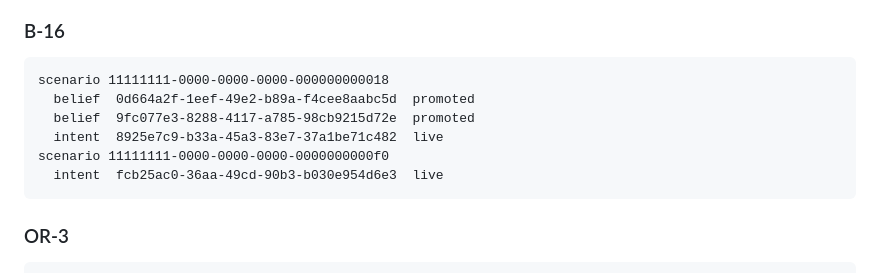
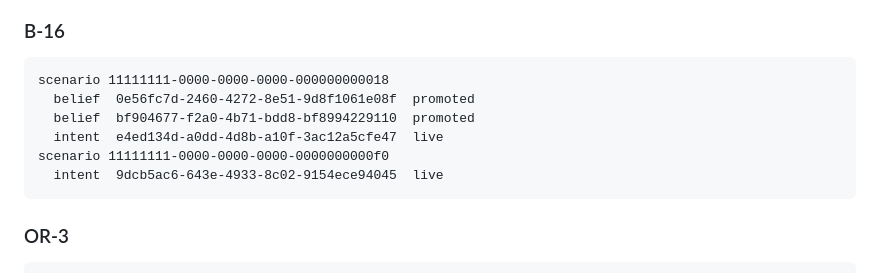
Before and after one commit to PithomLabs/solvent, a Markdown page: docs/M2_TRANSCRIPT.md, the part around one of its changes. Rendered like a GitHub page.

````diff
--- a/docs/M2_TRANSCRIPT.md
+++ b/docs/M2_TRANSCRIPT.md
@@ -94,11 +94,11 @@ ERROR: failed to satisfy CHECK constraint ((state != 'live':::STRING) OR (belief
 
 ```
 scenario 11111111-0000-0000-0000-000000000018
-  belief  0d664a2f-1eef-49e2-b89a-f4cee8aabc5d  promoted
-  belief  9fc077e3-8288-4117-a785-98cb9215d72e  promoted
-  intent  8925e7c9-b33a-45a3-83e7-37a1be71c482  live
+  belief  0e56fc7d-2460-4272-8e51-9d8f1061e08f  promoted
+  belief  bf904677-f2a0-4b71-bdd8-bf8994229110  promoted
+  intent  e4ed134d-a0dd-4d8b-a10f-3ac12a5cfe47  live
 scenario 11111111-0000-0000-0000-0000000000f0
-  intent  fcb25ac0-36aa-49cd-90b3-b030e954d6e3  live
+  intent  9dcb5ac6-643e-4933-8c02-9154ece94045  live
 ```
 
 ### OR-3
````
Also changed, not shown: other parts of docs/M2_TRANSCRIPT.md (+25 -25 lines), README.md (+4 -0 lines), solvent.png (added), 1 other file.
